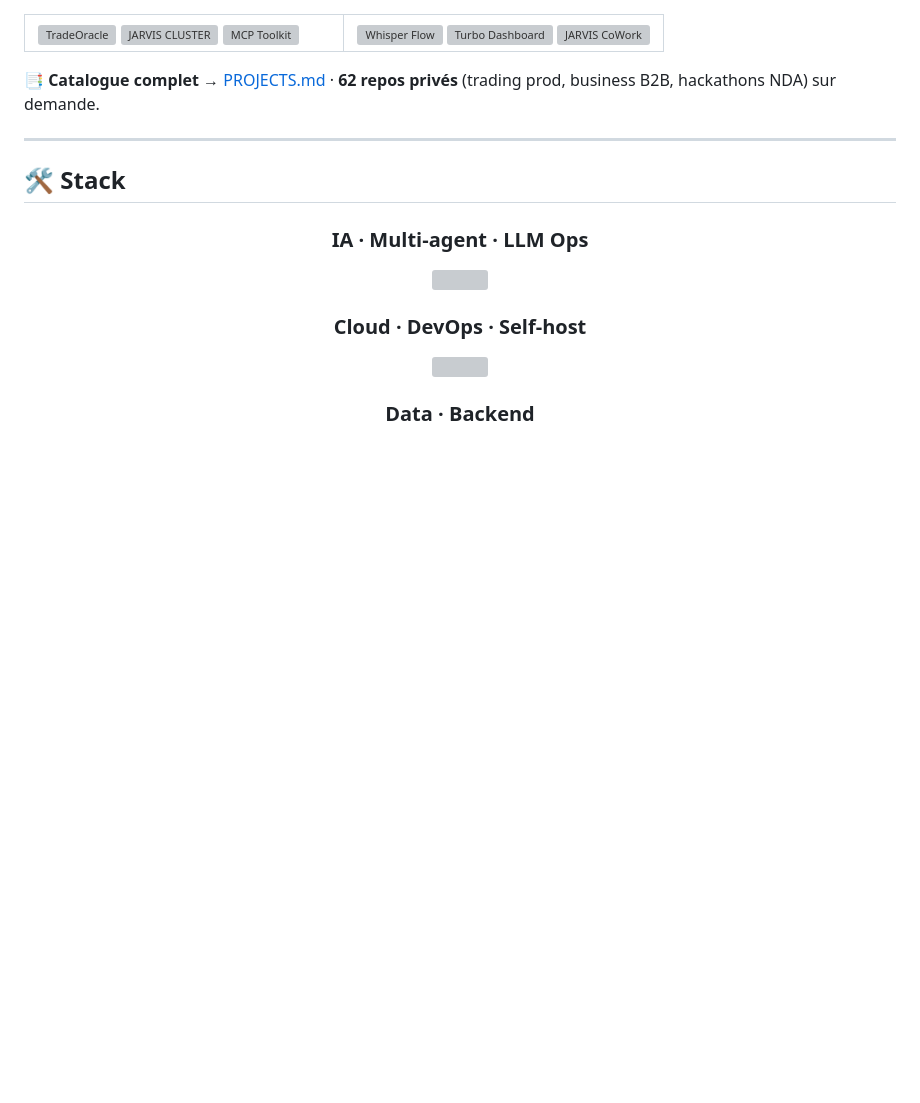
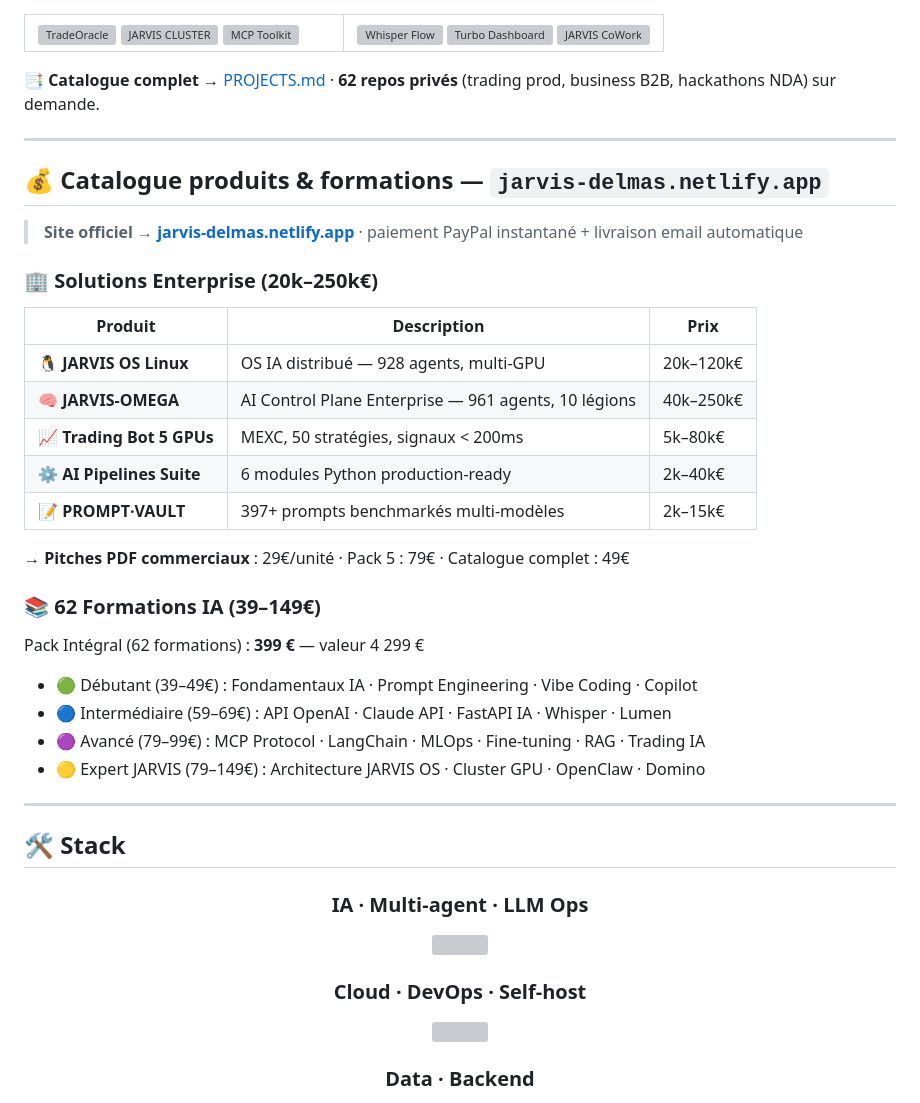
Before and after one commit to Turbo31150/Turbo31150, a Markdown page: README.md, the part around the change. Drawn GitHub-style; blank space fills up the shorter version; grey boxes are pictures that could not be loaded.

Commit message:
Add commercial catalog section (5 enterprise products + 62 formations)

```diff
--- a/README.md
+++ b/README.md
@@ -106,6 +106,33 @@ Layer 1  ─  Linux boot integration
 </table>
 
 📑 **Catalogue complet** → [PROJECTS.md](./PROJECTS.md) · **62 repos privés** (trading prod, business B2B, hackathons NDA) sur demande.
+
+---
+
+## 💰 Catalogue produits & formations — `jarvis-delmas.netlify.app`
+
+> **Site officiel** → [**jarvis-delmas.netlify.app**](https://jarvis-delmas.netlify.app) · paiement PayPal instantané + livraison email automatique
+
+### 🏢 Solutions Enterprise (20k–250k€)
+
+| Produit | Description | Prix |
+|---|---|---|
+| 🐧 **JARVIS OS Linux** | OS IA distribué — 928 agents, multi-GPU | 20k–120k€ |
+| 🧠 **JARVIS-OMEGA** | AI Control Plane Enterprise — 961 agents, 10 légions | 40k–250k€ |
+| 📈 **Trading Bot 5 GPUs** | MEXC, 50 stratégies, signaux < 200ms | 5k–80k€ |
+| ⚙️ **AI Pipelines Suite** | 6 modules Python production-ready | 2k–40k€ |
+| 📝 **PROMPT·VAULT** | 397+ prompts benchmarkés multi-modèles | 2k–15k€ |
+
+→ **Pitches PDF commerciaux** : 29€/unité · Pack 5 : 79€ · Catalogue complet : 49€
+
+### 📚 62 Formations IA (39–149€)
+
+Pack Intégral (62 formations) : **399 €** — valeur 4 299 €
+
+- 🟢 Débutant (39–49€) : Fondamentaux IA · Prompt Engineering · Vibe Coding · Copilot
+- 🔵 Intermédiaire (59–69€) : API OpenAI · Claude API · FastAPI IA · Whisper · Lumen
+- 🟣 Avancé (79–99€) : MCP Protocol · LangChain · MLOps · Fine-tuning · RAG · Trading IA
+- 🟡 Expert JARVIS (79–149€) : Architecture JARVIS OS · Cluster GPU · OpenClaw · Domino
 
 ---
 
```
